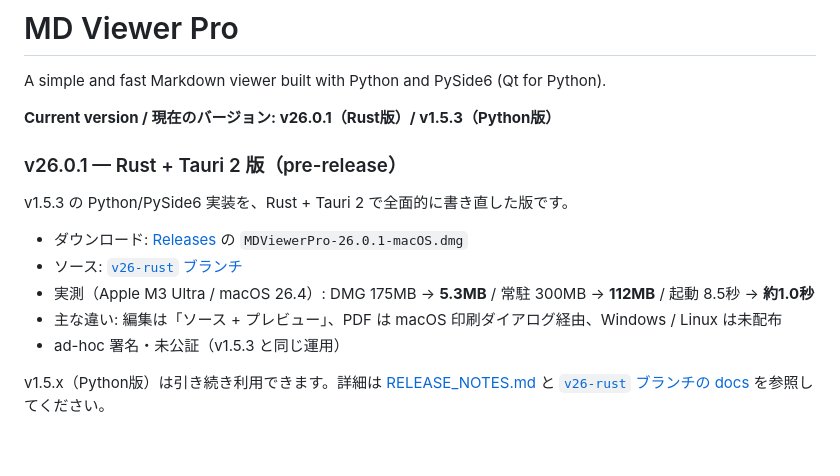
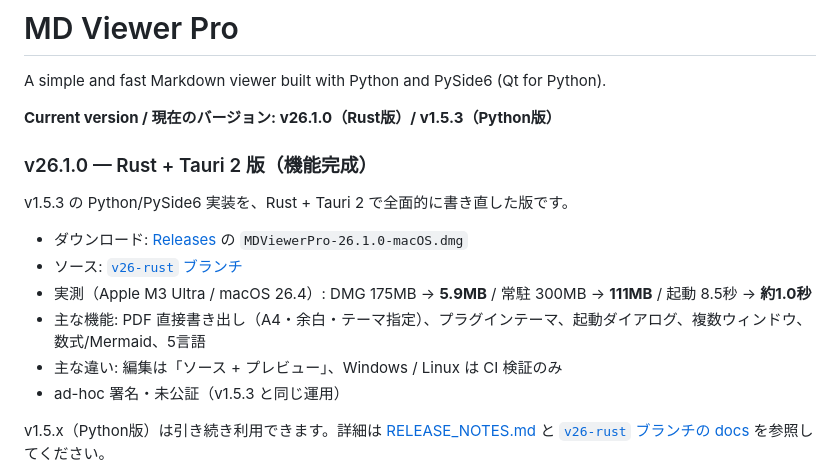
Before and after one commit to oriyu90/MD-Viewer-Pro, a Markdown page: README.md, the part around the change. GitHub-like rendering; blank space fills up the shorter version.

```diff
--- a/README.md
+++ b/README.md
@@ -2,16 +2,17 @@
 
 A simple and fast Markdown viewer built with Python and PySide6 (Qt for Python).
 
-**Current version / 現在のバージョン: v26.0.1（Rust版）/ v1.5.3（Python版）**
+**Current version / 現在のバージョン: v26.1.0（Rust版）/ v1.5.3（Python版）**
 
-### v26.0.1 — Rust + Tauri 2 版（pre-release）
+### v26.1.0 — Rust + Tauri 2 版（機能完成）
 
 v1.5.3 の Python/PySide6 実装を、Rust + Tauri 2 で全面的に書き直した版です。
 
-- ダウンロード: [Releases](https://github.com/oriyu90/MD-Viewer-Pro/releases) の `MDViewerPro-26.0.1-macOS.dmg`
+- ダウンロード: [Releases](https://github.com/oriyu90/MD-Viewer-Pro/releases) の `MDViewerPro-26.1.0-macOS.dmg`
 - ソース: [`v26-rust` ブランチ](https://github.com/oriyu90/MD-Viewer-Pro/tree/v26-rust)
-- 実測（Apple M3 Ultra / macOS 26.4）: DMG 175MB → **5.3MB** / 常駐 300MB → **112MB** / 起動 8.5秒 → **約1.0秒**
-- 主な違い: 編集は「ソース + プレビュー」、PDF は macOS 印刷ダイアログ経由、Windows / Linux は未配布
+- 実測（Apple M3 Ultra / macOS 26.4）: DMG 175MB → **5.9MB** / 常駐 300MB → **111MB** / 起動 8.5秒 → **約1.0秒**
+- 主な機能: PDF 直接書き出し（A4・余白・テーマ指定）、プラグインテーマ、起動ダイアログ、複数ウィンドウ、数式/Mermaid、5言語
+- 主な違い: 編集は「ソース + プレビュー」、Windows / Linux は CI 検証のみ
 - ad-hoc 署名・未公証（v1.5.3 と同じ運用）
 
 v1.5.x（Python版）は引き続き利用できます。詳細は [RELEASE_NOTES.md](RELEASE_NOTES.md) と
```
Also changed, not shown: RELEASE_NOTES.md (+14 -1 lines).
